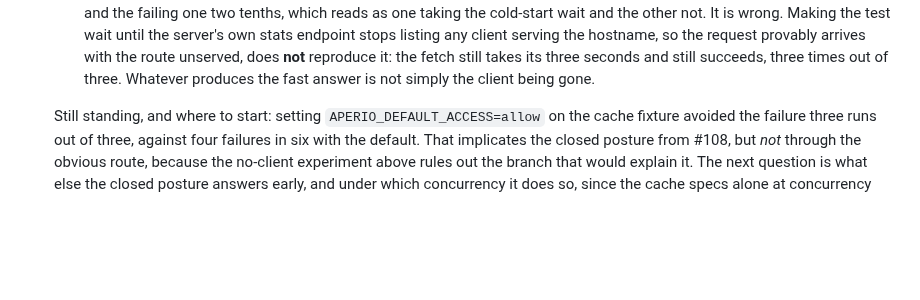
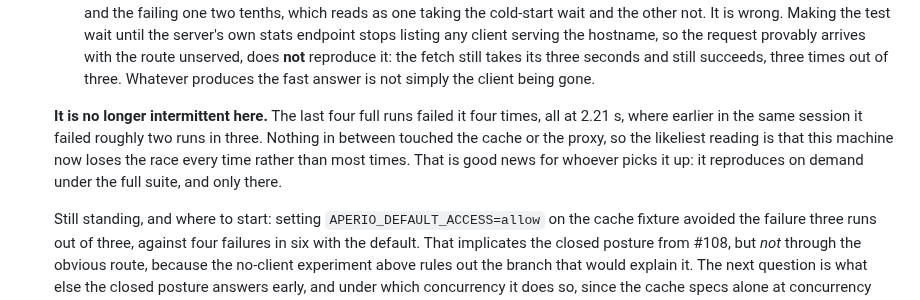
Before and after one commit to co3moz/aperio, a Markdown page: planned_features.md, the part around the change. GitHub-like rendering; blank space fills up the shorter version.

Commit message:
docs(backlog): #119 now reproduces every run here, not most

```diff
--- a/planned_features.md
+++ b/planned_features.md
@@ -190,6 +190,13 @@ readable without scrolling past what is already done.
     fetch still takes its three seconds and still succeeds, three times out
     of three. Whatever produces the fast answer is not simply the client
     being gone.
+
+  **It is no longer intermittent here.** The last four full runs failed it
+  four times, all at 2.21 s, where earlier in the same session it failed
+  roughly two runs in three. Nothing in between touched the cache or the
+  proxy, so the likeliest reading is that this machine now loses the race
+  every time rather than most times. That is good news for whoever picks it
+  up: it reproduces on demand under the full suite, and only there.
 
   Still standing, and where to start: setting `APERIO_DEFAULT_ACCESS=allow`
   on the cache fixture avoided the failure three runs out of three, against
```
